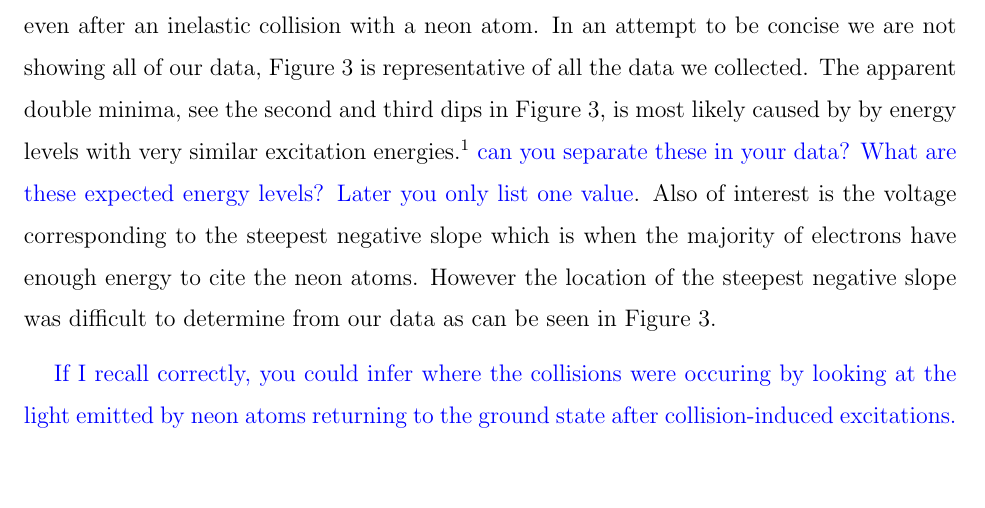
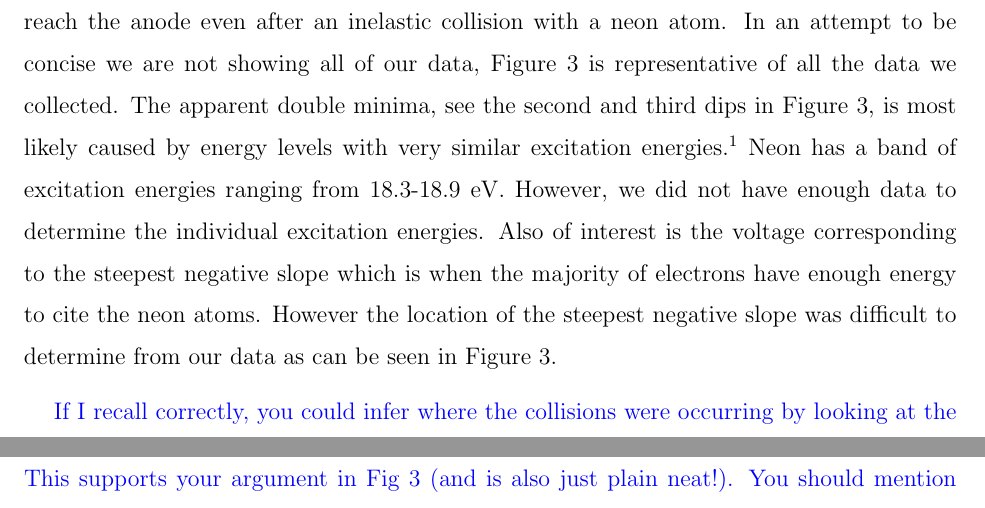
Before and after one commit to dluntzma/Franck-Hertz, a LaTeX paper (Franck-Hertz Experiment; Measuring Energy Levels of Neon and Mercury.tex): part of page 7 of 16 before the commit and two parts of pages 7 and 8 of 16 after it, the two joined at a grey line, cut so that both start at the same text, the shorter picture padded with empty space. Compiled offline with pdfLaTeX.

Commit message:
edits: results part 1

```diff
--- a/Franck-Hertz Experiment; Measuring Energy Levels of Neon and Mercury.tex
+++ b/Franck-Hertz Experiment; Measuring Energy Levels of Neon and Mercury.tex
@@ -89,9 +89,9 @@ As seen in Fig \ref{fighg}, the initial accelerating voltage is not present in t
 
 \subsection{Neon}
 
-We did four data runs using neon. For each run we recorded the accelerating voltage (x data) and the electron current measured by the anode, this current was recorded as a voltage measured across an internal resistor (y data). Each of our runs showed three discernible minima in the voltage corresponding to electron current. These dips are the voltages just before the electrons have enough energy (from the accelerating voltage) to reach the anode even after an inelastic collision with a neon atom. In an attempt to be concise we are not showing all of our data, Figure~\ref{neon_data} is representative of all the data we collected. The apparent double minima, see the second and third dips in Figure~\ref{neon_data}, is most likely caused by by energy levels with very similar excitation energies.~\cite{newfeatures} \textcolor{blue}{can you separate these in your data? What are these expected energy levels? Later you only list one value}. Also of interest is the voltage corresponding to the steepest negative slope which is when the majority of electrons have enough energy to cite the neon atoms. However the location of the steepest negative slope was difficult to determine from our data as can be seen in Figure~\ref{neon_data}.
+We did four data runs using neon. For each run we recorded the accelerating voltage (x data) and the electron current measured by the anode, this current was recorded as a voltage measured across an internal resistor (y data). Each of our runs showed three discernible minima in the voltage corresponding to electron current. These dips are the voltages just before the electrons have enough energy (from the accelerating voltage) to reach the anode even after an inelastic collision with a neon atom. In an attempt to be concise we are not showing all of our data, Figure~\ref{neon_data} is representative of all the data we collected. The apparent double minima, see the second and third dips in Figure~\ref{neon_data}, is most likely caused by energy levels with very similar excitation energies.~\cite{newfeatures} Neon has a band of excitation energies ranging from 18.3-18.9 eV. However, we did not have enough data to determine the individual excitation energies. Also of interest is the voltage corresponding to the steepest negative slope which is when the majority of electrons have enough energy to cite the neon atoms. However the location of the steepest negative slope was difficult to determine from our data as can be seen in Figure~\ref{neon_data}.
 
-\textcolor{blue}{If I recall correctly, you could infer where the collisions were occuring by looking at the light emitted by neon atoms returning to the ground state after collision-induced excitations. This supports your argument in Fig 3 (and is also just plain neat!). You should mention this (and include a photo if you have one).}
+\textcolor{blue}{If I recall correctly, you could infer where the collisions were occurring by looking at the light emitted by neon atoms returning to the ground state after collision-induced excitations. This supports your argument in Fig 3 (and is also just plain neat!). You should mention this (and include a photo if you have one).}
 
 \begin{figure}[h!]
 \centering
```
Also changed, not shown: Franck-Hertz Experiment; Measuring Energy Levels of Neon and Mercury.pdf, 2 other files.
